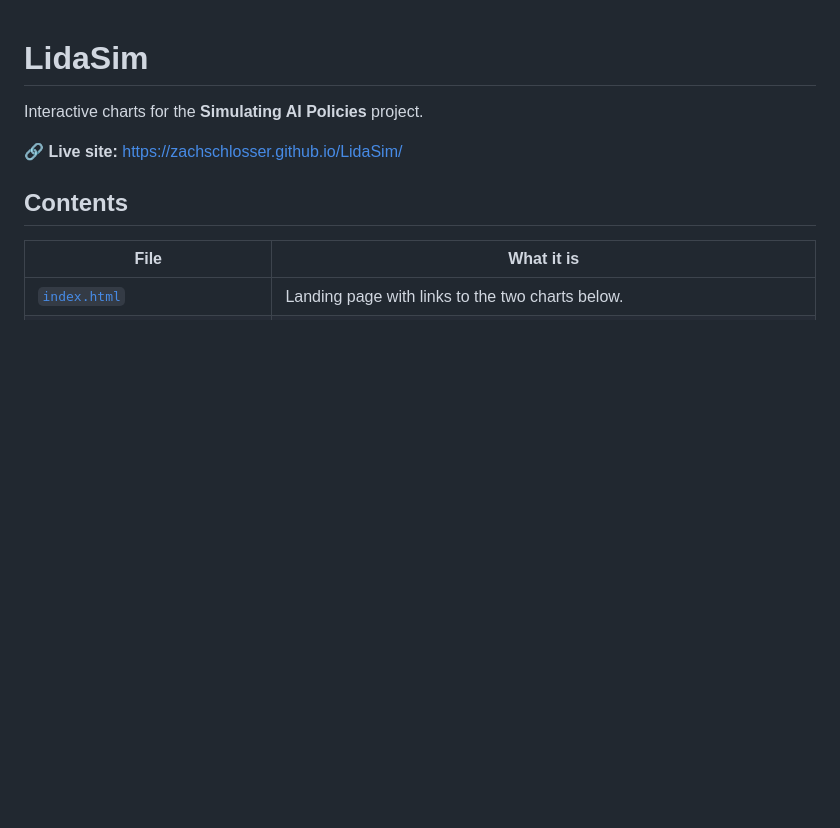
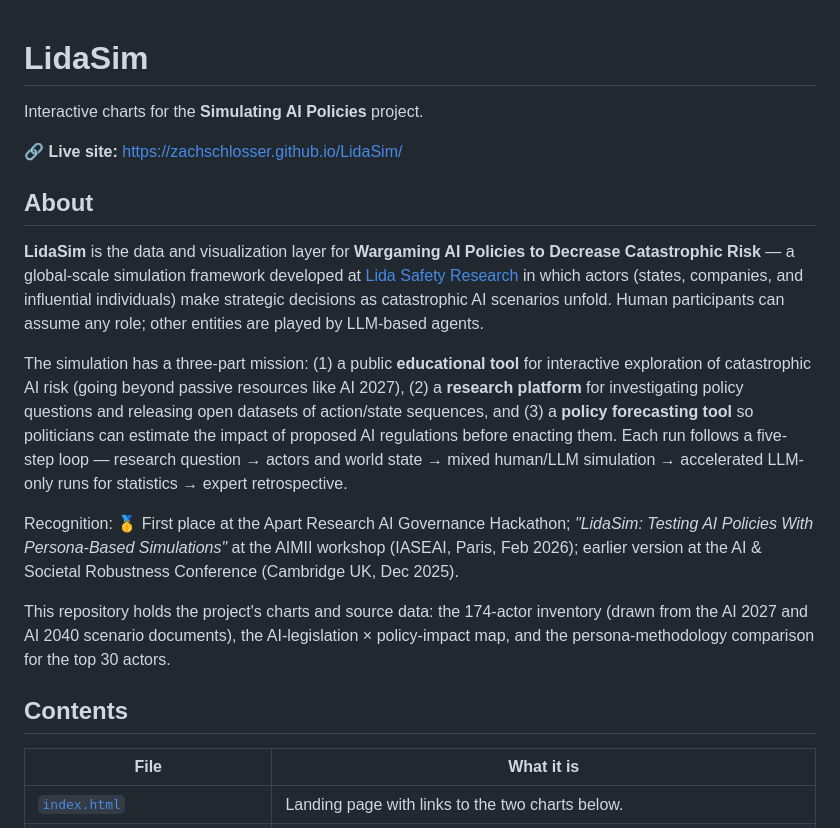
Before and after one commit to ZachSchlosser/LidaSim, a Markdown page: README.md, the part around the change. Drawn GitHub-style; blank space fills up the shorter version.

Commit message:
Add About section summarizing parent wargame project
Draws from lidasafety.org/research and project description to explain
what LidaSim is (data/viz layer for the Wargaming AI Policies project),
its three-part mission, the five-step simulation loop, recognition
venues, and where this repo fits in the larger effort.

Co-Authored-By: Claude Opus 4.6 <noreply@anthropic.com>

```diff
--- a/README.md
+++ b/README.md
@@ -3,6 +3,16 @@
 Interactive charts for the **Simulating AI Policies** project.
 
 🔗 **Live site:** <https://zachschlosser.github.io/LidaSim/>
+
+## About
+
+**LidaSim** is the data and visualization layer for **Wargaming AI Policies to Decrease Catastrophic Risk** — a global-scale simulation framework developed at [Lida Safety Research](https://www.lidasafety.org/research) in which actors (states, companies, and influential individuals) make strategic decisions as catastrophic AI scenarios unfold. Human participants can assume any role; other entities are played by LLM-based agents.
+
+The simulation has a three-part mission: (1) a public **educational tool** for interactive exploration of catastrophic AI risk (going beyond passive resources like AI 2027), (2) a **research platform** for investigating policy questions and releasing open datasets of action/state sequences, and (3) a **policy forecasting tool** so politicians can estimate the impact of proposed AI regulations before enacting them. Each run follows a five-step loop — research question → actors and world state → mixed human/LLM simulation → accelerated LLM-only runs for statistics → expert retrospective.
+
+Recognition: 🥇 First place at the Apart Research AI Governance Hackathon; *"LidaSim: Testing AI Policies With Persona-Based Simulations"* at the AIMII workshop (IASEAI, Paris, Feb 2026); earlier version at the AI & Societal Robustness Conference (Cambridge UK, Dec 2025).
+
+This repository holds the project's charts and source data: the 174-actor inventory (drawn from the AI 2027 and AI 2040 scenario documents), the AI-legislation × policy-impact map, and the persona-methodology comparison for the top 30 actors.
 
 ## Contents
 
```
